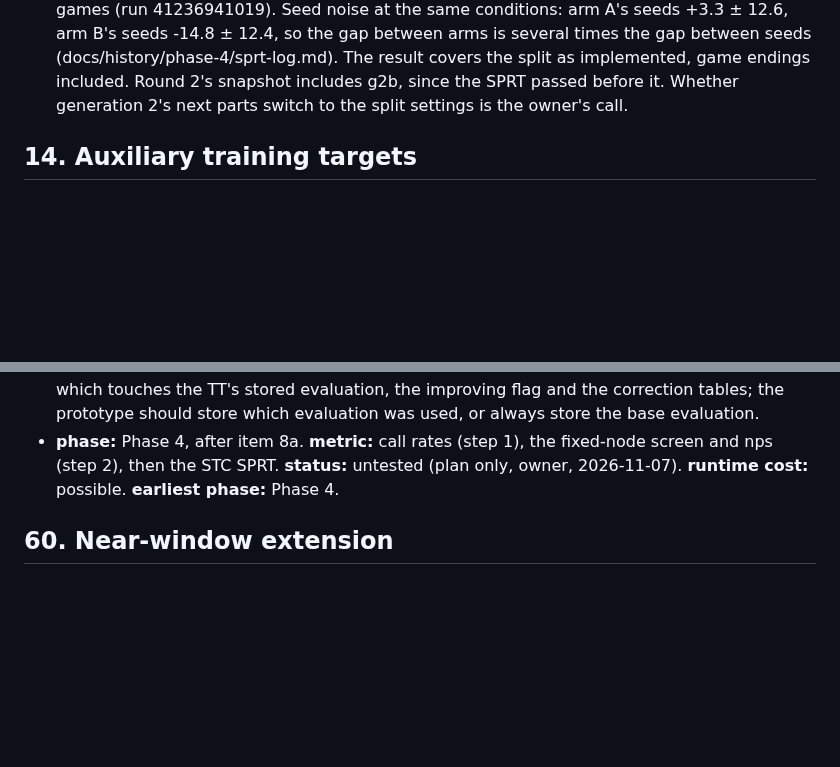
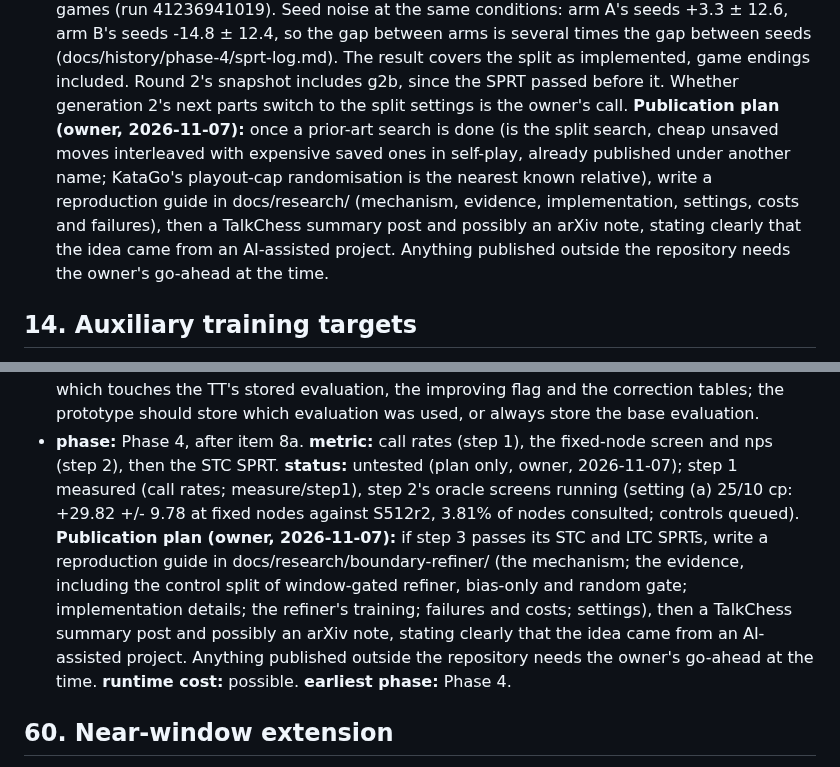
Before and after one commit to BOSSDOTCOM/fork, a Markdown page: docs/ideas.md, 2 parts joined by grey strips. Rendered like a GitHub page; blank space fills up the shorter version.

Commit message:
Docs: ideas 59 and 13 gain their publication plans (owner)
Idea 59 (the Boundary Refiner): if step 3 passes its STC and LTC SPRTs, a
reproduction guide in docs/research/boundary-refiner/, then a TalkChess
summary post and possibly an arXiv note, stating that the idea came from
an AI-assisted project; its status records step 2's first oracle screen
(+29.82 +/- 9.78 at fixed nodes, 3.81% of nodes consulted). Idea 13 (the
split search): the same, once a prior-art search is done. Anything
published outside the repository needs the owner's go-ahead at the time.

Bench unchanged: 14,149,617 / 1cb0717f040c294d (docs only).

Co-Authored-By: Claude Opus 5.5 <noreply@anthropic.com>
Claude-Session: https://claude.ai/code/session_01UEgBWxuspr6Rw4PYrJ8UYk

```diff
--- a/docs/ideas.md
+++ b/docs/ideas.md
@@ -354,6 +354,12 @@ added on 2026-10-24; ideas 1-12 predate them.
   implemented, game endings included. Round 2's snapshot includes g2b,
   since the SPRT passed before it. Whether generation 2's next parts
   switch to the split settings is the owner's call.
+  **Publication plan (owner, 2026-11-07):** once a prior-art search is done (is the split search, cheap
+  unsaved moves interleaved with expensive saved ones in self-play, already published under another name;
+  KataGo's playout-cap randomisation is the nearest known relative), write a reproduction guide in
+  docs/research/ (mechanism, evidence, implementation, settings, costs and failures), then a TalkChess
+  summary post and possibly an arXiv note, stating clearly that the idea came from an AI-assisted project.
+  Anything published outside the repository needs the owner's go-ahead at the time.
 
 ## 14. Auxiliary training targets
 
@@ -1892,7 +1898,14 @@ until measured; new names and constants go through the screens before use.
   used, or always store the base evaluation.
 - **phase:** Phase 4, after item 8a. **metric:** call rates (step 1), the
   fixed-node screen and nps (step 2), then the STC SPRT. **status:**
-  untested (plan only, owner, 2026-11-07). **runtime cost:** possible.
+  untested (plan only, owner, 2026-11-07); step 1 measured (call rates; measure/step1), step 2's oracle
+  screens running (setting (a) 25/10 cp: +29.82 +/- 9.78 at fixed nodes against S512r2, 3.81% of nodes
+  consulted; controls queued). **Publication plan (owner, 2026-11-07):** if step 3 passes its STC and LTC
+  SPRTs, write a reproduction guide in docs/research/boundary-refiner/ (the mechanism; the evidence,
+  including the control split of window-gated refiner, bias-only and random gate; implementation details;
+  the refiner's training; failures and costs; settings), then a TalkChess summary post and possibly an
+  arXiv note, stating clearly that the idea came from an AI-assisted project. Anything published outside
+  the repository needs the owner's go-ahead at the time. **runtime cost:** possible.
   **earliest phase:** Phase 4.
 
 ## 60. Near-window extension
```
